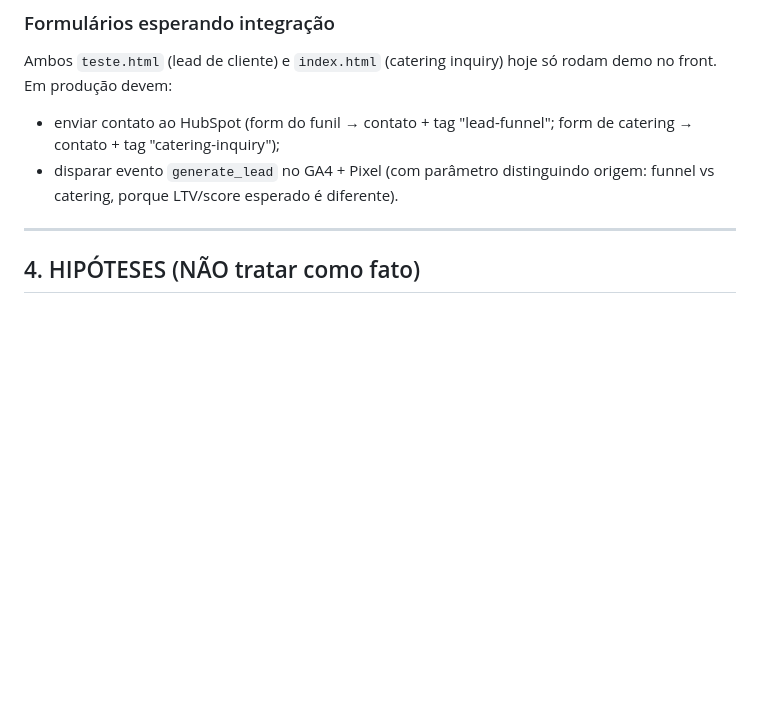
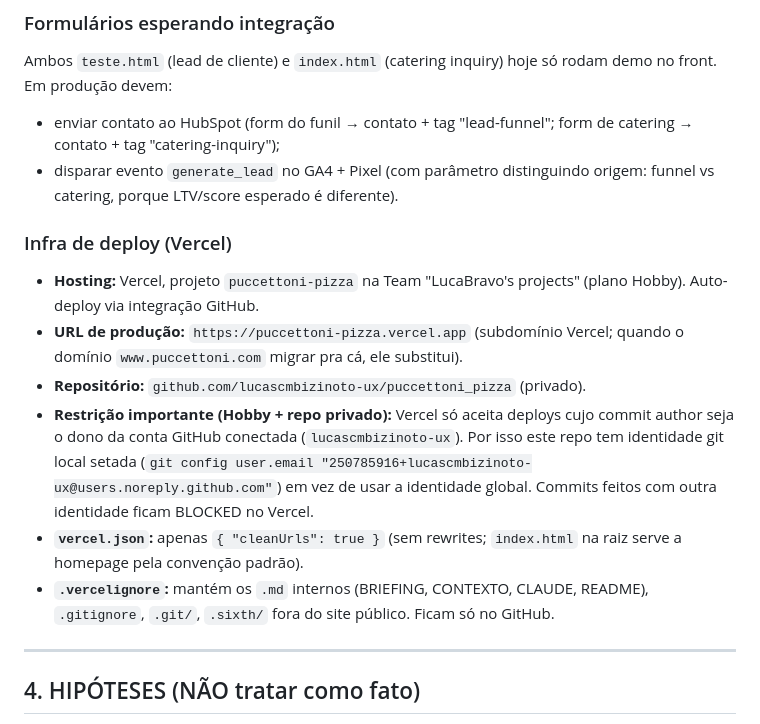
Before and after one commit to Puccettoni/puccettoni, a Markdown page: CONTEXTO_PROJETO_PUCCETTONI.md, the part around the change. Drawn GitHub-style; blank space fills up the shorter version.

Commit message:
Document Vercel infra; fix commit author for Hobby plan auto-deploy
Adds a new section to CONTEXTO_PROJETO_PUCCETTONI.md describing the
deployment infrastructure: Vercel project, production URL, vercel.json
+ .vercelignore behavior, and the key constraint that on the Hobby
plan with a private repo, only commits authored by the Vercel-linked
GitHub account (lucascmbizinoto-ux) can deploy.

This commit itself is authored under that identity (set as the local
repo config) so the Vercel build runs instead of being BLOCKED, which
was happening with previous commits from the global BraziLuca identity.

Co-Authored-By: Claude Opus 4.7 (1M context) <noreply@anthropic.com>

```diff
--- a/CONTEXTO_PROJETO_PUCCETTONI.md
+++ b/CONTEXTO_PROJETO_PUCCETTONI.md
@@ -93,6 +93,14 @@ Ambos `teste.html` (lead de cliente) e `index.html` (catering inquiry) hoje só
 - enviar contato ao HubSpot (form do funil → contato + tag "lead-funnel"; form de catering → contato + tag "catering-inquiry");
 - disparar evento `generate_lead` no GA4 + Pixel (com parâmetro distinguindo origem: funnel vs catering, porque LTV/score esperado é diferente).
 
+### Infra de deploy (Vercel)
+- **Hosting:** Vercel, projeto `puccettoni-pizza` na Team "LucaBravo's projects" (plano Hobby). Auto-deploy via integração GitHub.
+- **URL de produção:** `https://puccettoni-pizza.vercel.app` (subdomínio Vercel; quando o domínio `www.puccettoni.com` migrar pra cá, ele substitui).
+- **Repositório:** `github.com/lucascmbizinoto-ux/puccettoni_pizza` (privado).
+- **Restrição importante (Hobby + repo privado):** Vercel só aceita deploys cujo commit author seja o dono da conta GitHub conectada (`lucascmbizinoto-ux`). Por isso este repo tem identidade git local setada (`git config user.email "250785916+lucascmbizinoto-ux@users.noreply.github.com"`) em vez de usar a identidade global. Commits feitos com outra identidade ficam BLOCKED no Vercel.
+- **`vercel.json`:** apenas `{ "cleanUrls": true }` (sem rewrites; `index.html` na raiz serve a homepage pela convenção padrão).
+- **`.vercelignore`:** mantém os `.md` internos (BRIEFING, CONTEXTO, CLAUDE, README), `.gitignore`, `.git/`, `.sixth/` fora do site público. Ficam só no GitHub.
+
 ---
 
 ## 4. HIPÓTESES (NÃO tratar como fato)
```
